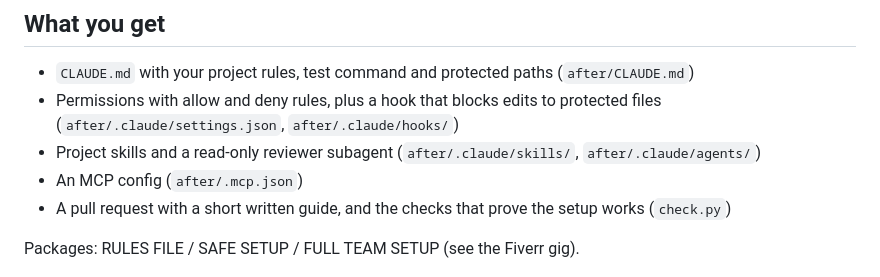
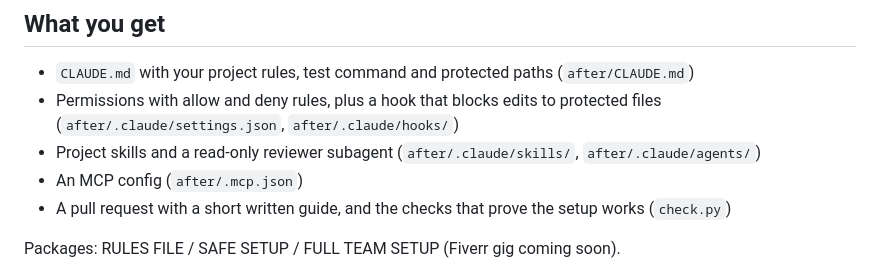
Before and after one commit to Nercari/claude-code-setup-example, a Markdown page: README.md, the part around the change. GitHub-like rendering.

Commit message:
Mark Fiverr gig as coming soon in packages line

```diff
--- a/README.md
+++ b/README.md
@@ -17,7 +17,7 @@
 - An MCP config (`after/.mcp.json`)
 - A pull request with a short written guide, and the checks that prove the setup works (`check.py`)
 
-Packages: RULES FILE / SAFE SETUP / FULL TEAM SETUP (see the Fiverr gig).
+Packages: RULES FILE / SAFE SETUP / FULL TEAM SETUP (Fiverr gig coming soon).
 
 ![Result image: Shelvanta fictional setup showing risky edits 2/2 before, 0/2 after, and 11/11 setup checks.](docs/assets/result-claude-code-setup-example.png)
 
```
